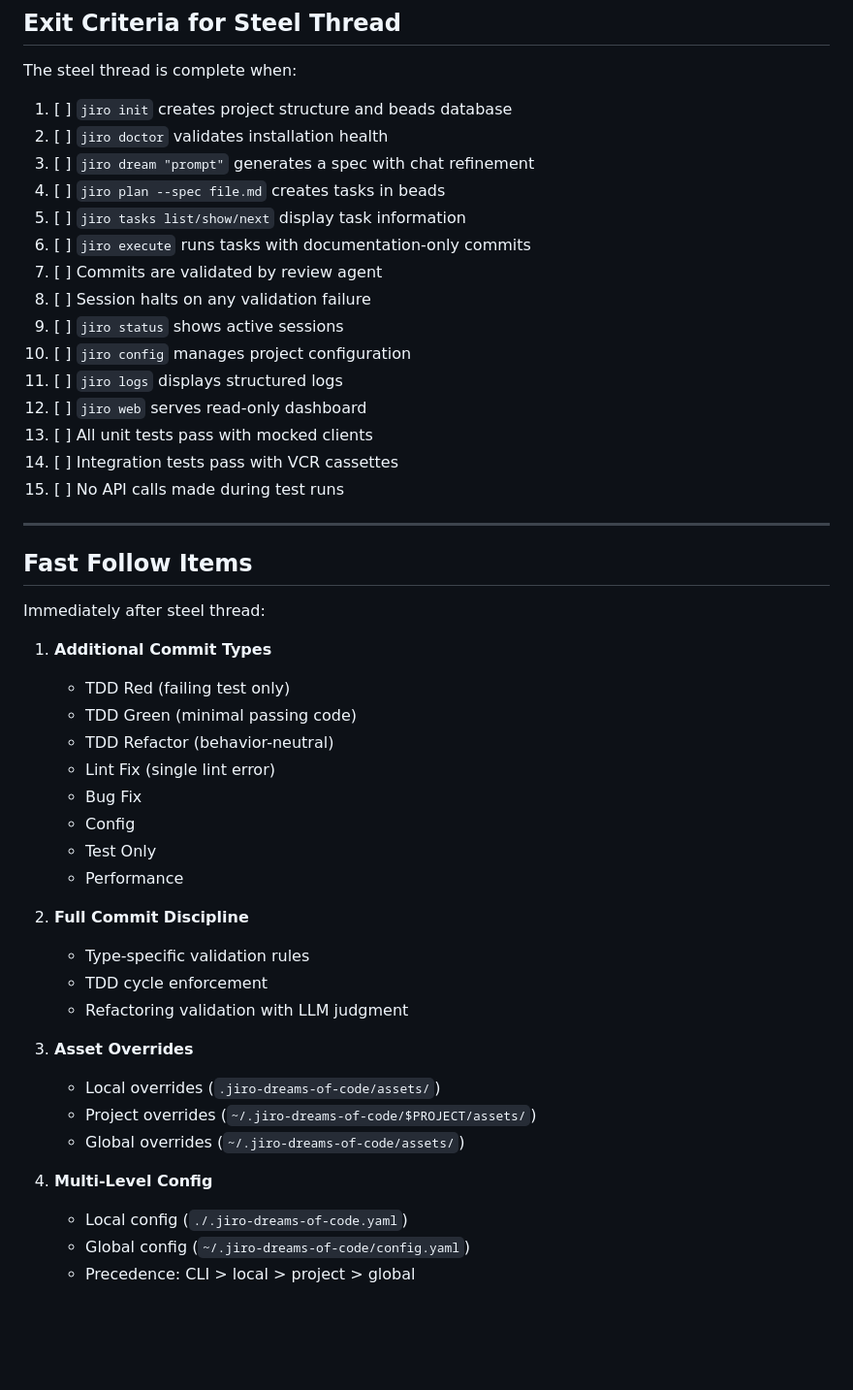
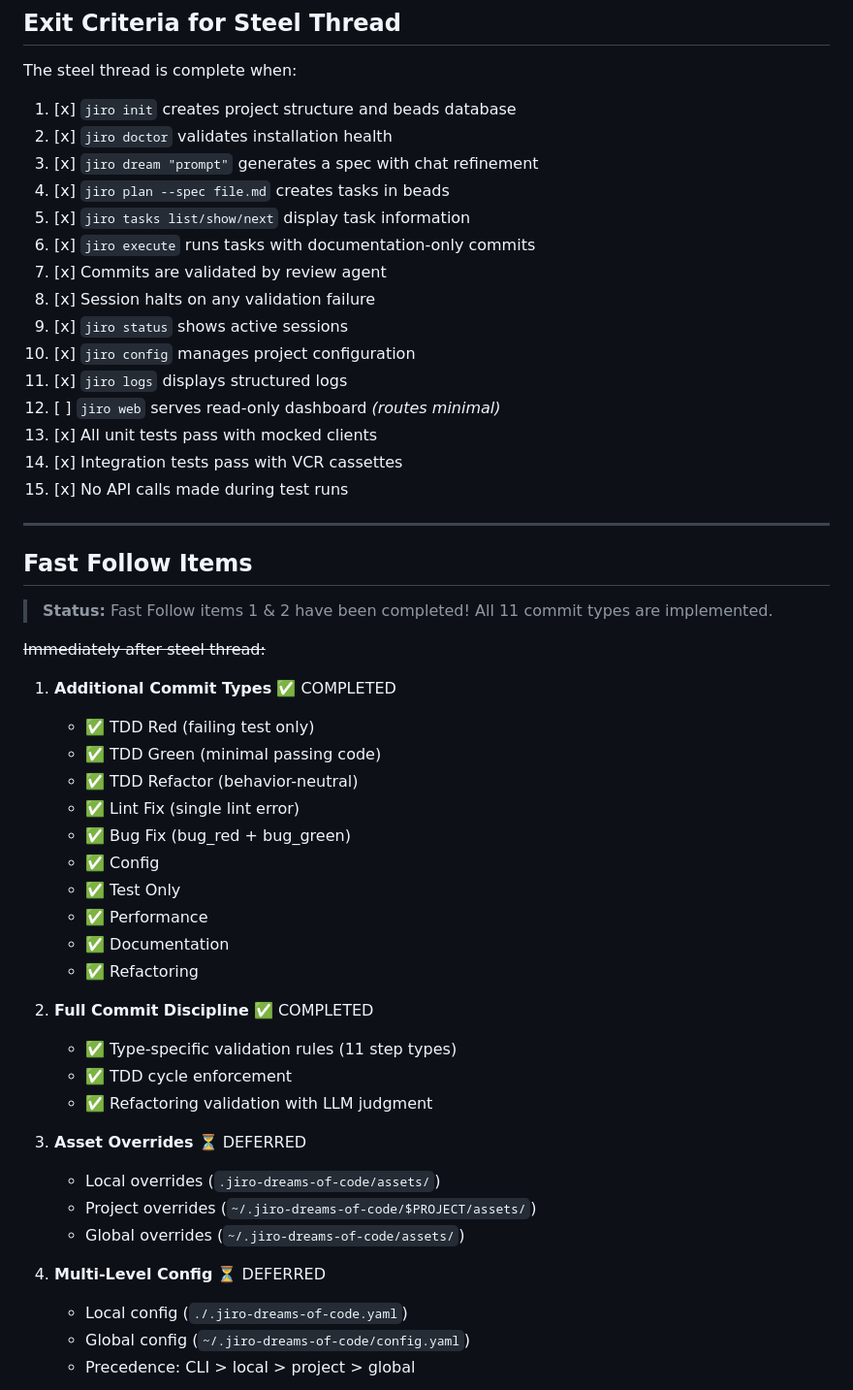
Before and after one commit to marshally/jiro-dreams-of-code, a Markdown page: docs/STEEL_THREAD_IMPLEMENTATION.md, the part around one of its changes. Shown at 97% size. GitHub-like rendering; blank space fills up the shorter version.

```diff
--- a/docs/STEEL_THREAD_IMPLEMENTATION.md
+++ b/docs/STEEL_THREAD_IMPLEMENTATION.md
@@ -931,52 +944,56 @@ ______________________________________________________________________
 
 The steel thread is complete when:
 
-1. \[ \] `jiro init` creates project structure and beads database
-1. \[ \] `jiro doctor` validates installation health
-1. \[ \] `jiro dream "prompt"` generates a spec with chat refinement
-1. \[ \] `jiro plan --spec file.md` creates tasks in beads
-1. \[ \] `jiro tasks list/show/next` display task information
-1. \[ \] `jiro execute` runs tasks with documentation-only commits
-1. \[ \] Commits are validated by review agent
-1. \[ \] Session halts on any validation failure
-1. \[ \] `jiro status` shows active sessions
-1. \[ \] `jiro config` manages project configuration
-1. \[ \] `jiro logs` displays structured logs
-1. \[ \] `jiro web` serves read-only dashboard
-1. \[ \] All unit tests pass with mocked clients
-1. \[ \] Integration tests pass with VCR cassettes
-1. \[ \] No API calls made during test runs
+1. \[x\] `jiro init` creates project structure and beads database
+1. \[x\] `jiro doctor` validates installation health
+1. \[x\] `jiro dream "prompt"` generates a spec with chat refinement
+1. \[x\] `jiro plan --spec file.md` creates tasks in beads
+1. \[x\] `jiro tasks list/show/next` display task information
+1. \[x\] `jiro execute` runs tasks with documentation-only commits
+1. \[x\] Commits are validated by review agent
+1. \[x\] Session halts on any validation failure
+1. \[x\] `jiro status` shows active sessions
+1. \[x\] `jiro config` manages project configuration
+1. \[x\] `jiro logs` displays structured logs
+1. \[ \] `jiro web` serves read-only dashboard *(routes minimal)*
+1. \[x\] All unit tests pass with mocked clients
+1. \[x\] Integration tests pass with VCR cassettes
+1. \[x\] No API calls made during test runs
 
 ______________________________________________________________________
 
 ## Fast Follow Items
 
-Immediately after steel thread:
+> **Status:** Fast Follow items 1 & 2 have been completed! All 11 commit types are implemented.
 
-1. **Additional Commit Types**
+~~Immediately after steel thread:~~
 
-   - TDD Red (failing test only)
-   - TDD Green (minimal passing code)
-   - TDD Refactor (behavior-neutral)
-   - Lint Fix (single lint error)
-   - Bug Fix
-   - Config
-   - Test Only
-   - Performance
+1. **Additional Commit Types** ✅ COMPLETED
 
-1. **Full Commit Discipline**
+   - ✅ TDD Red (failing test only)
+   - ✅ TDD Green (minimal passing code)
+   - ✅ TDD Refactor (behavior-neutral)
+   - ✅ Lint Fix (single lint error)
+   - ✅ Bug Fix (bug_red + bug_green)
+   - ✅ Config
+   - ✅ Test Only
+   - ✅ Performance
+   - ✅ Documentation
+   - ✅ Refactoring
 
-   - Type-specific validation rules
-   - TDD cycle enforcement
-   - Refactoring validation with LLM judgment
+1. **Full Commit Discipline** ✅ COMPLETED
 
-1. **Asset Overrides**
+   - ✅ Type-specific validation rules (11 step types)
+   - ✅ TDD cycle enforcement
+   - ✅ Refactoring validation with LLM judgment
+
+1. **Asset Overrides** ⏳ DEFERRED
 
    - Local overrides (`.jiro-dreams-of-code/assets/`)
    - Project overrides (`~/.jiro-dreams-of-code/$PROJECT/assets/`)
    - Global overrides (`~/.jiro-dreams-of-code/assets/`)
 
-1. **Multi-Level Config**
+1. **Multi-Level Config** ⏳ DEFERRED
 
    - Local config (`./.jiro-dreams-of-code.yaml`)
    - Global config (`~/.jiro-dreams-of-code/config.yaml`)
```
Also changed, not shown: other parts of docs/STEEL_THREAD_IMPLEMENTATION.md (+159 -146 lines).
